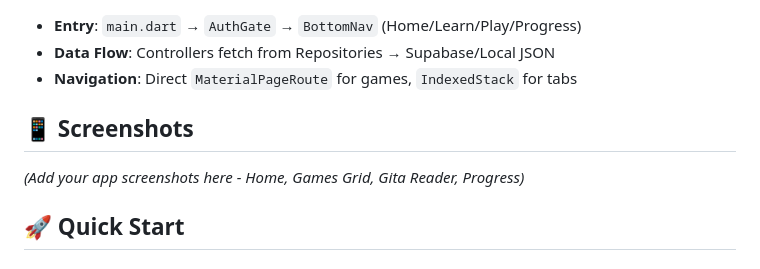
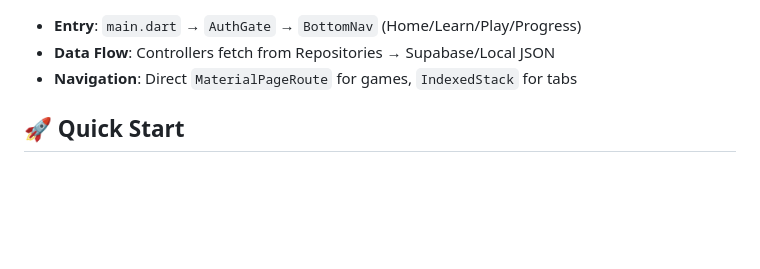
Before and after one commit to Tanvesh18/LearnGeeta, a Markdown page: README.md, the part around the change. Rendered like a GitHub page; blank space fills up the shorter version.

Commit message:
Remove screenshots section from README
Removed screenshots section from README.

```diff
--- a/README.md
+++ b/README.md
@@ -65,8 +65,6 @@
 - **Data Flow**: Controllers fetch from Repositories → Supabase/Local JSON
 - **Navigation**: Direct `MaterialPageRoute` for games, `IndexedStack` for tabs
 
-## 📱 Screenshots
-*(Add your app screenshots here - Home, Games Grid, Gita Reader, Progress)*
 
 ## 🚀 Quick Start
 
```
